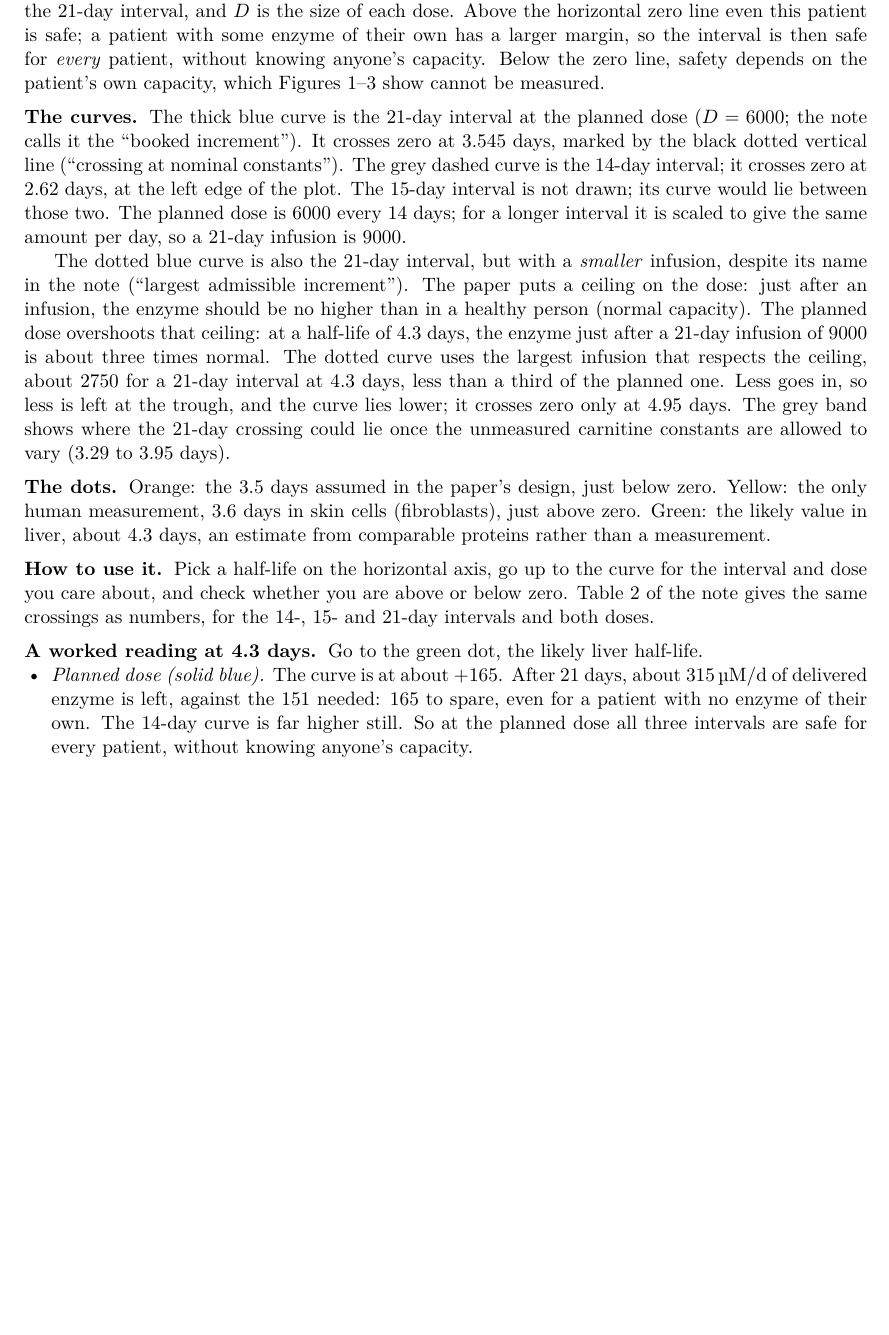
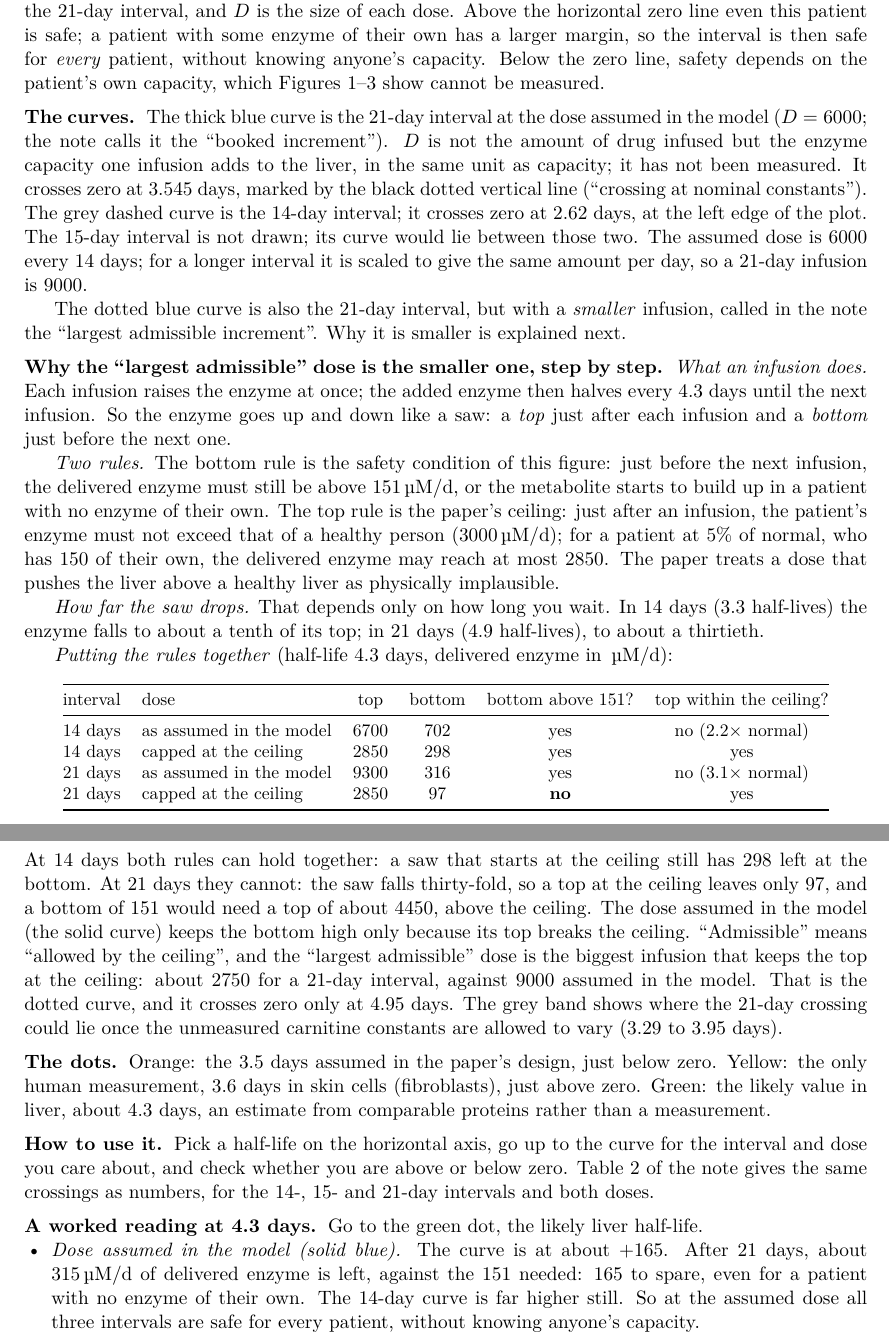
Before and after one commit to guidoputignano/pa-mrna-identifiability, a LaTeX document (audit/brief_2026-10-01/pi_note/figure_guide.tex): part of page 8 of 11 before the commit and two parts of pages 8 and 9 of 11 after it, the two joined at a grey line, cut so that both start at the same text, the shorter picture padded with empty space. Compiled offline with pdfLaTeX.

Commit message:
Guide: explain step by step why the capped dose is the smaller one
Co-Authored-By: Claude Opus 5.5 <noreply@anthropic.com>
Claude-Session: https://claude.ai/code/session_01G79QbsErESgg1CQtzvtK3x

```diff
--- a/audit/brief_2026-10-01/pi_note/figure_guide.tex
+++ b/audit/brief_2026-10-01/pi_note/figure_guide.tex
@@ -428,21 +428,55 @@ patient is safe; a patient with some enzyme of their own has a larger margin, so
 then safe for \emph{every} patient, without knowing anyone's capacity. Below the zero line,
 safety depends on the patient's own capacity, which Figures~1--3 show cannot be measured.
 
-\subsection{The curves} The thick blue curve is the 21-day interval at the planned dose ($D=6000$;
-the note calls it the ``booked increment''). It crosses zero at $3.545$ days, marked by the black
+\subsection{The curves} The thick blue curve is the 21-day interval at the dose assumed in the
+model ($D=6000$; the note calls it the ``booked increment''). $D$ is not the amount of drug
+infused but the enzyme capacity one infusion adds to the liver, in the same unit as capacity; it
+has not been measured. It crosses zero at $3.545$ days, marked by the black
 dotted vertical line (``crossing at nominal constants''). The grey dashed curve is the 14-day
 interval; it crosses zero at $2.62$ days, at the left edge of the plot. The 15-day interval is not
-drawn; its curve would lie between those two. The planned dose is $6000$ every $14$ days; for a
+drawn; its curve would lie between those two. The assumed dose is $6000$ every $14$ days; for a
 longer interval it is scaled to give the same amount per day, so a 21-day infusion is $9000$.
 
-The dotted blue curve is also the 21-day interval, but with a \emph{smaller} infusion, despite
-its name in the note (``largest admissible increment''). The paper puts a ceiling on the dose:
-just after an infusion, the enzyme should be no higher than in a healthy person (normal
-capacity). The planned dose overshoots that ceiling: at a half-life of $4.3$ days, the enzyme
-just after a 21-day infusion of $9000$ is about three times normal. The dotted curve uses the
-largest infusion that respects the ceiling, about $2750$ for a 21-day interval at $4.3$ days, less
-than a third of the planned one. Less goes in, so less is left at the trough, and the curve lies
-lower; it crosses zero only at $4.95$ days. The grey band shows where the 21-day crossing could lie once
+The dotted blue curve is also the 21-day interval, but with a \emph{smaller} infusion, called
+in the note the ``largest admissible increment''. Why it is smaller is explained next.
+
+\subsection{Why the ``largest admissible'' dose is the smaller one, step by step}
+\emph{What an infusion does.} Each infusion raises the enzyme at once; the added enzyme then
+halves every $4.3$ days until the next infusion. So the enzyme goes up and down like a saw: a
+\emph{top} just after each infusion and a \emph{bottom} just before the next one.
+
+\emph{Two rules.} The bottom rule is the safety condition of this figure: just before the next
+infusion, the delivered enzyme must still be above $151$\um, or the metabolite starts to build
+up in a patient with no enzyme of their own. The top rule is the paper's ceiling: just after an
+infusion, the patient's enzyme must not exceed that of a healthy person ($3000$\um); for a patient
+at $5\%$ of normal, who has $150$ of their own, the delivered enzyme may reach at most $2850$. The
+paper treats a dose that pushes the liver above a healthy liver as physically implausible.
+
+\emph{How far the saw drops.} That depends only on how long you wait. In $14$ days ($3.3$
+half-lives) the enzyme falls to about a tenth of its top; in $21$ days ($4.9$ half-lives), to
+about a thirtieth.
+
+\emph{Putting the rules together} (half-life $4.3$ days, delivered enzyme in \um):
+\begin{center}\small
+\begin{tabular}{@{}llcccc@{}}
+\toprule
+interval & dose & top & bottom & bottom above $151$? & top within the ceiling? \\
+\midrule
+$14$ days & as assumed in the model & $6700$ & $702$ & yes & no ($2.2\times$ normal) \\
+$14$ days & capped at the ceiling & $2850$ & $298$ & yes & yes \\
+$21$ days & as assumed in the model & $9300$ & $316$ & yes & no ($3.1\times$ normal) \\
+$21$ days & capped at the ceiling & $2850$ & $97$ & \textbf{no} & yes \\
+\bottomrule
+\end{tabular}
+\end{center}
+At $14$ days both rules can hold together: a saw that starts at the ceiling still has $298$ left
+at the bottom. At $21$ days they cannot: the saw falls thirty-fold, so a top at the ceiling leaves
+only $97$, and a bottom of $151$ would need a top of about $4450$, above the ceiling. The dose
+assumed in the model (the solid curve) keeps the bottom high only because its top breaks the
+ceiling. ``Admissible'' means ``allowed by the ceiling'', and the ``largest admissible'' dose is
+the biggest infusion that keeps the top at the ceiling: about $2750$ for a 21-day interval,
+against $9000$ assumed in the model. That is the dotted curve, and it crosses zero only at
+$4.95$ days. The grey band shows where the 21-day crossing could lie once
 the unmeasured carnitine constants are allowed to vary ($3.29$ to $3.95$ days).
 
 \subsection{The dots} Orange: the $3.5$ days assumed in the paper's design, just below zero.
@@ -456,9 +490,9 @@ note gives the same crossings as numbers, for the 14-, 15- and 21-day intervals
 
 \subsection{A worked reading at 4.3 days} Go to the green dot, the likely liver half-life.
 \begin{itemize}
-\item \emph{Planned dose (solid blue).} The curve is at about $+165$. After $21$ days, about
+\item \emph{Dose assumed in the model (solid blue).} The curve is at about $+165$. After $21$ days, about
 $315$\um\ of delivered enzyme is left, against the $151$ needed: $165$ to spare, even for a
-patient with no enzyme of their own. The 14-day curve is far higher still. So at the planned dose
+patient with no enzyme of their own. The 14-day curve is far higher still. So at the assumed dose
 all three intervals are safe for every patient, without knowing anyone's capacity.
 \item \emph{Capped dose (dotted blue).} The curve is at about $-55$. After $21$ days only about
 $97$ is left, $55$ short. This does not mean every patient is in danger: a patient with at least
```
Also changed, not shown: audit/brief_2026-10-01/pi_note/figure_guide.pdf.
